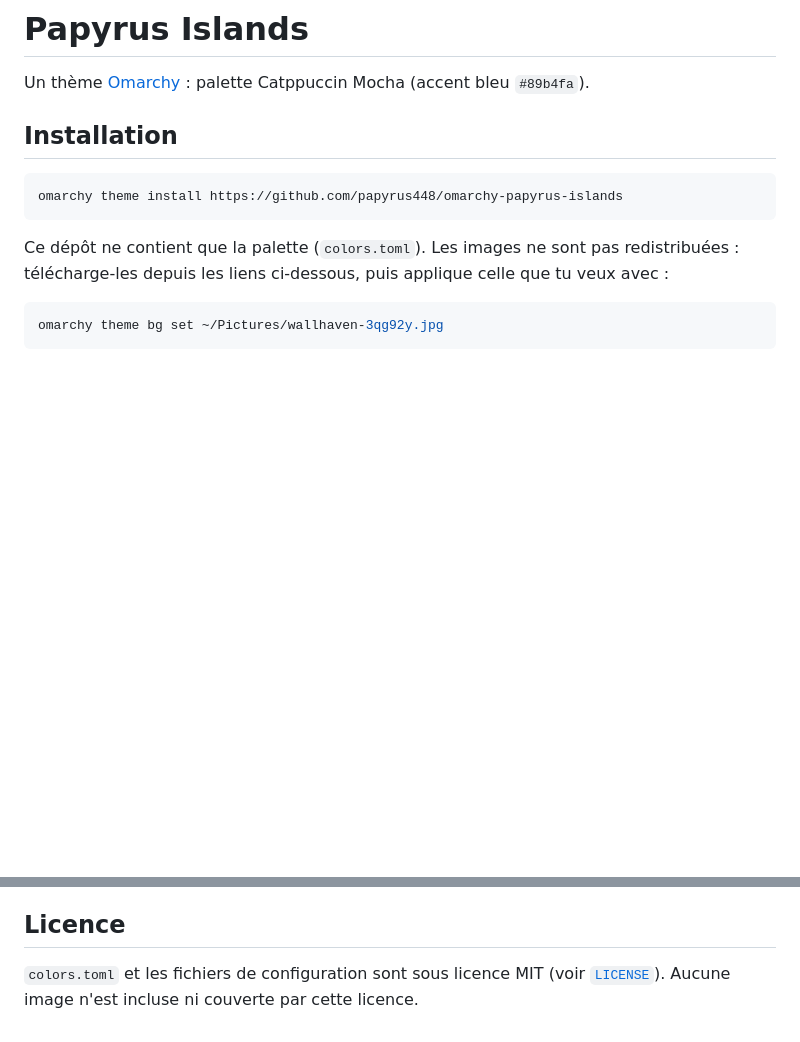
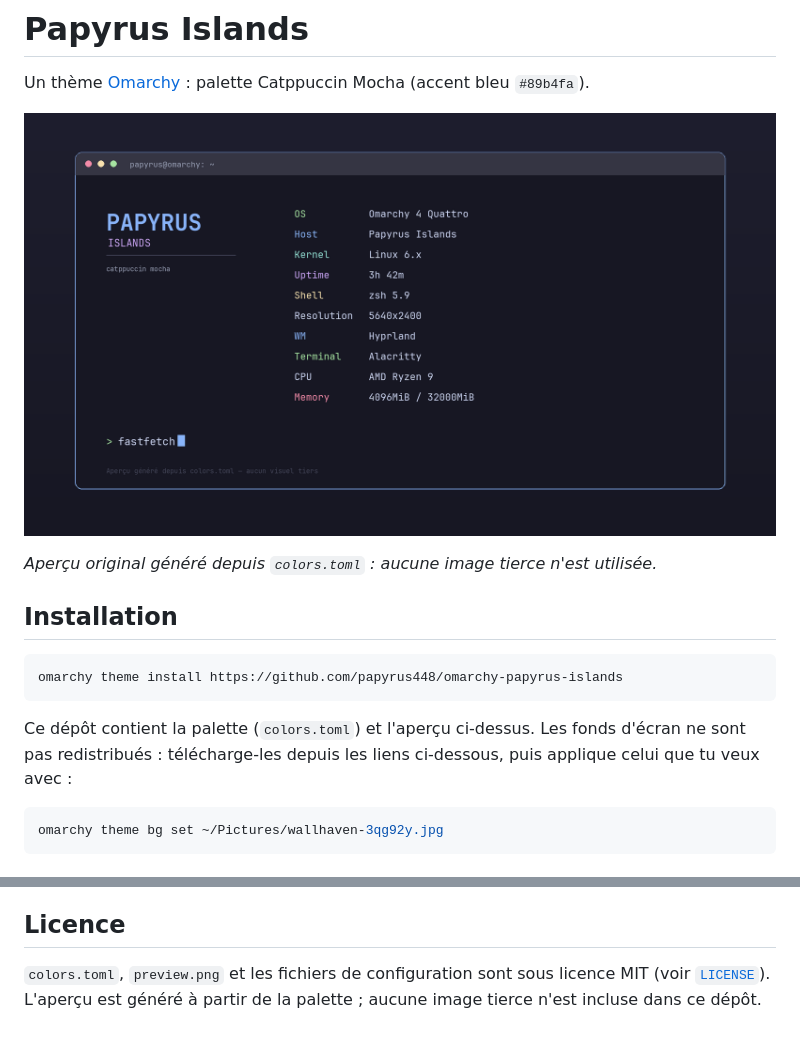
Before and after one commit to papyrus448/omarchy-papyrus-islands, a Markdown page: README.md, 2 parts joined by grey strips. GitHub-like rendering; pictures changed too: preview.png (added); blank space fills up the shorter version.

Commit message:
Ajoute un aperçu original de la console généré depuis colors.toml

````diff
--- a/README.md
+++ b/README.md
@@ -2,6 +2,10 @@
 
 Un thème [Omarchy](https://omarchy.org/) : palette Catppuccin Mocha (accent bleu
 `#89b4fa`).
+
+![Aperçu du thème dans la console](preview.png)
+
+*Aperçu original généré depuis `colors.toml` : aucune image tierce n'est utilisée.*
 
 ## Installation
 
@@ -9,9 +13,9 @@ Un thème [Omarchy](https://omarchy.org/) : palette Catppuccin Mocha (accent ble
 omarchy theme install https://github.com/papyrus448/omarchy-papyrus-islands
 ```
 
-Ce dépôt ne contient que la palette (`colors.toml`). Les images ne sont pas
-redistribuées : télécharge-les depuis les liens ci-dessous, puis applique celle
-que tu veux avec :
+Ce dépôt contient la palette (`colors.toml`) et l'aperçu ci-dessus. Les fonds
+d'écran ne sont pas redistribués : télécharge-les depuis les liens ci-dessous,
+puis applique celui que tu veux avec :
 
 ```sh
 omarchy theme bg set ~/Pictures/wallhaven-3qg92y.jpg
@@ -48,5 +52,6 @@ l'auteur sont dans un dépôt séparé :
 
 ## Licence
 
-`colors.toml` et les fichiers de configuration sont sous licence MIT (voir
-[`LICENSE`](LICENSE)). Aucune image n'est incluse ni couverte par cette licence.
+`colors.toml`, `preview.png` et les fichiers de configuration sont sous licence
+MIT (voir [`LICENSE`](LICENSE)). L'aperçu est généré à partir de la palette ;
+aucune image tierce n'est incluse dans ce dépôt.
````
